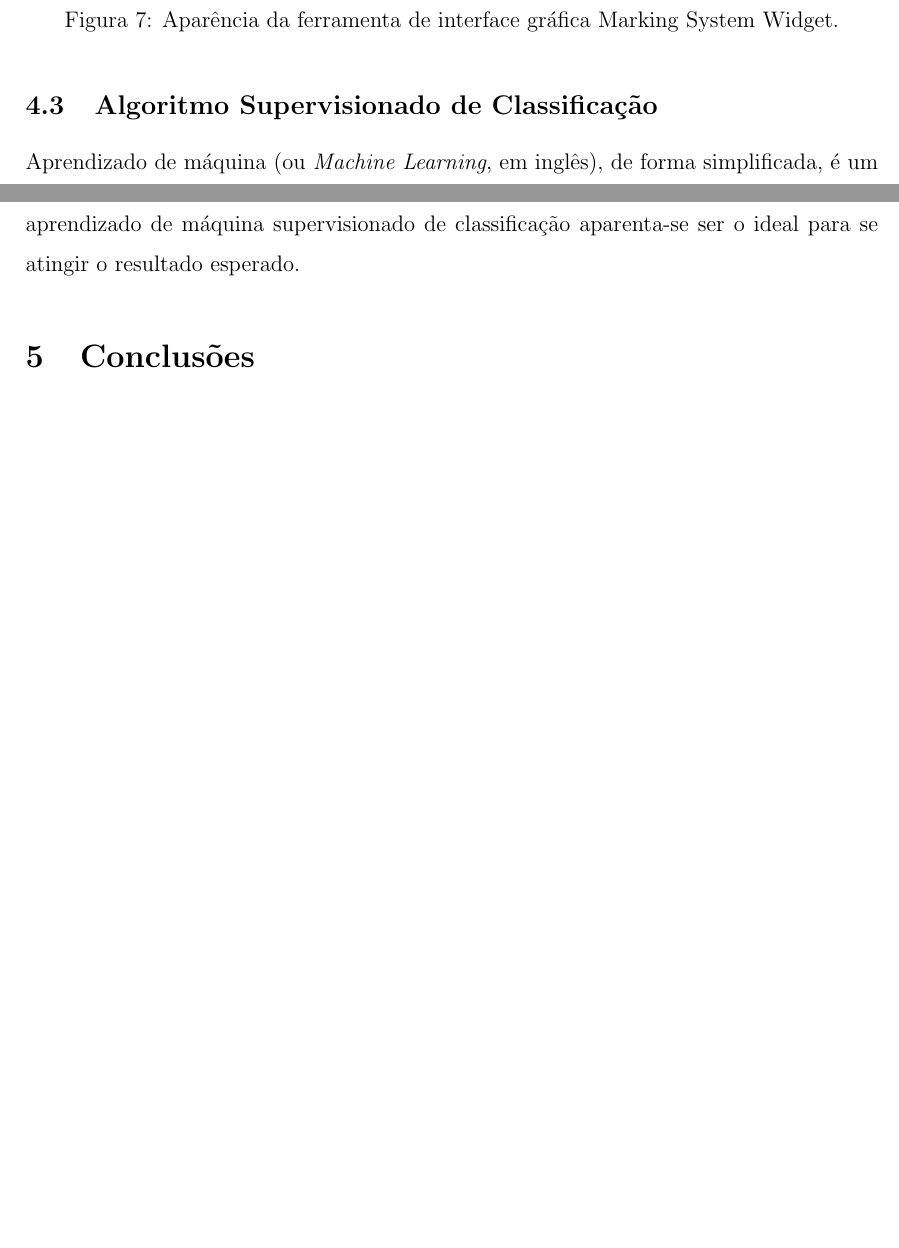
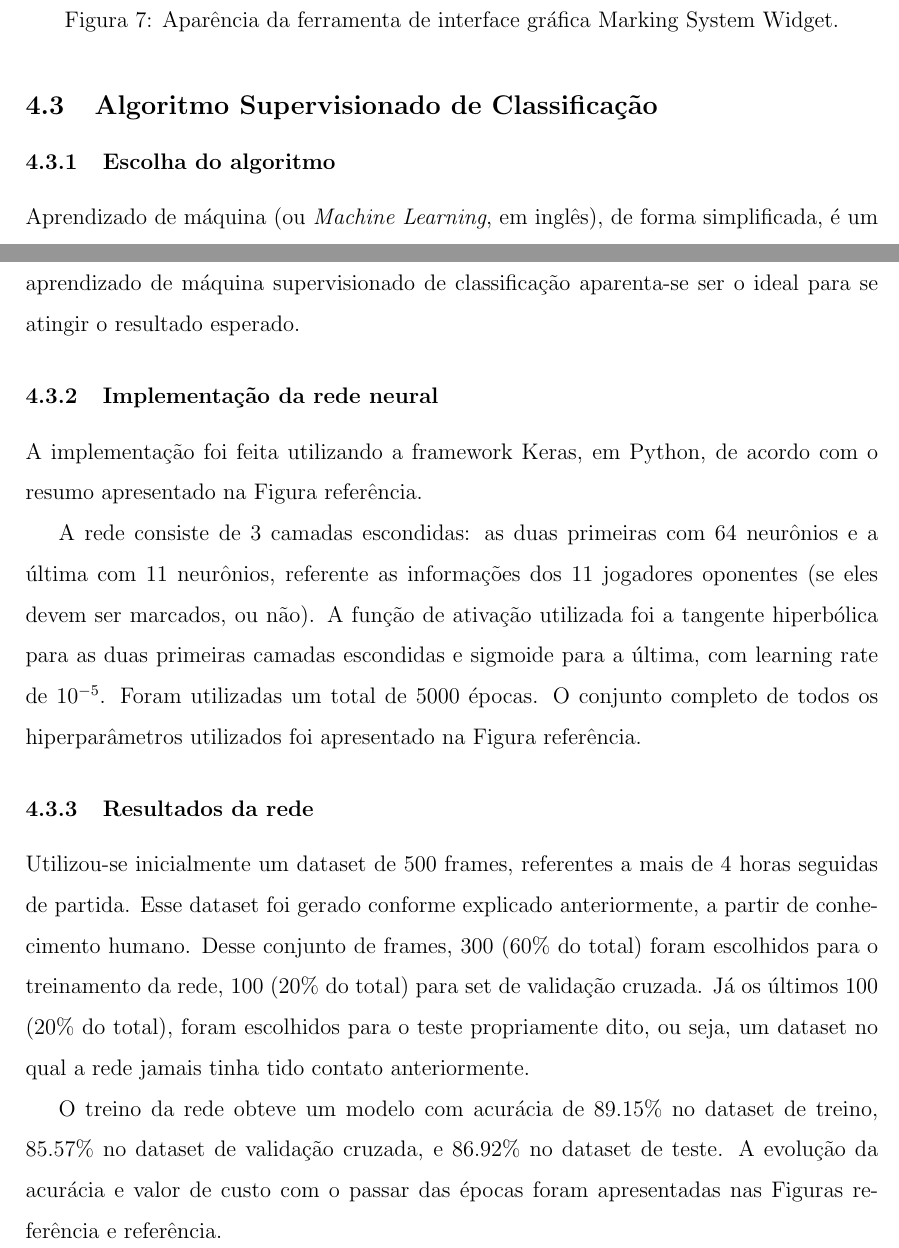
Before and after one commit to isabelleferreira3000/iniciacao-cientifica, a LaTeX document (relatorio-final/main.tex): two parts of pages 14 and 15 of 16, joined at a grey line, cut so that both start at the same text, the shorter picture padded with empty space. Compiled offline with pdfLaTeX.

Commit message:
resultados2

```diff
--- a/relatorio-final/main.tex
+++ b/relatorio-final/main.tex
@@ -212,6 +212,8 @@ Dessa forma, a aparência da interface está como representada na Figura \ref{fi
 
 \subsection{Algoritmo Supervisionado de Classificação}
 
+\subsubsection{Escolha do algoritmo}
+
 Aprendizado de máquina (ou \textit{Machine Learning}, em inglês), de forma simplificada, é um método de análise de dados que automatiza o processo de aprender a partir de dados de entrada, identificar padrões e tomar decisões com o mínimo de intervenção humana. Uma descrição mais detalhada dessa seção pode ser encontrada na referência [referência].
 
 Os métodos mais adotados de machine learning podem ser classificados em três grandes grupos, tendo em vista os tipos de dados de entrada da inteligência: aprendizado supervisionado, aprendizado não supervisionado ou  aprendizado por reforço. Em um aprendizado supervisionado, A inteligência tem acesso a informações como
@@ -220,6 +222,19 @@ entradas e saídas esperadas, aprendendo como se por através de um "professor".
 Outra classificação possível se refere as diferentes saídas possíveis de sistemas de aprendizado de máquina: classificação, regressão ou clustering. Em um problema de classificação, as entradas são classificadas entre duas ou mais tipos discretos e a inteligência deve ser capaz de, para novas entradas (ainda sem classificação), vinculá-las a uma dessas classes pré-definidas. Um exemplo disso é classificar emails como sendo ou não spams, dadas as palavras utilizadas em seu texto.
 
 No contexto do projeto de pesquisa, tem-se o objetivo de, partindo de um dataset com as posições dos 22 jogadores e da bola (além de qual é o lado aliado e qual o adversário) e o conhecimento humano de quais jogadores devem ser marcados, classificar cada um dos 11 oponentes de uma situação ainda não vista pela inteligência como marcáveis ou não. Tendo em vista o exposto acima, fica evidente em primeiro momento que o método de aprendizado de máquina supervisionado de classificação aparenta-se ser o ideal para se atingir o resultado esperado.
+
+\subsubsection{Implementação da rede neural}
+
+A implementação foi feita utilizando a framework Keras, em Python, de acordo com o resumo apresentado na Figura referência.
+
+A rede consiste de 3 camadas escondidas: as duas primeiras com 64 neurônios e a última com 11 neurônios, referente as informações dos 11 jogadores oponentes (se eles devem ser marcados, ou não). A função de ativação utilizada foi a tangente hiperbólica para as duas primeiras camadas escondidas e sigmoide para a última, com learning rate de $10^{-5}$. Foram utilizadas um total de 5000 épocas. O conjunto completo de todos os hiperparâmetros utilizados foi apresentado na Figura referência.
+
+\subsubsection{Resultados da rede}
+
+Utilizou-se inicialmente um dataset de 500 frames, referentes a mais de 4 horas seguidas de partida. Esse dataset foi gerado conforme explicado anteriormente, a partir de conhecimento humano. Desse conjunto de frames, 300 (60\% do total) foram escolhidos para o treinamento da rede, 100 (20\% do total) para set de validação cruzada. Já os últimos 100 (20\% do total), foram escolhidos para o teste propriamente dito, ou seja, um dataset no qual a rede jamais tinha tido contato anteriormente.
+
+O treino da rede obteve um modelo com acurácia de 89.15\% no dataset de treino, 85.57\% no dataset de validação cruzada, e 86.92\% no dataset de teste. A evolução da acurácia e valor de custo com o passar das épocas foram apresentadas nas Figuras referência e referência.
+
 
 
 \section{Conclusões}
```
Also changed, not shown: ic_results/network_summary.jpeg (added), relatorio-final/main.pdf, 4 other files.
